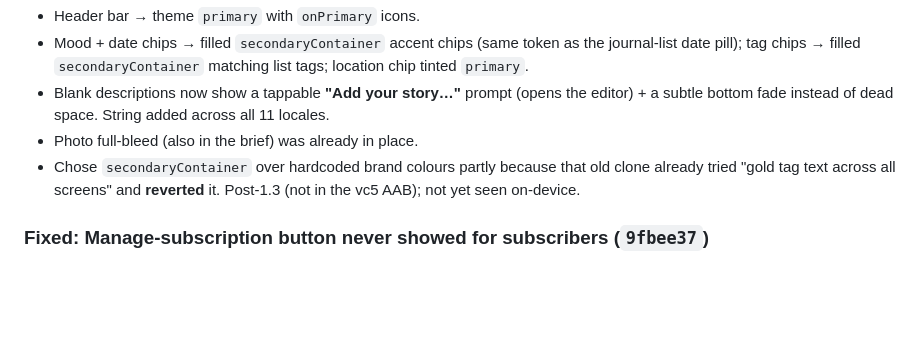
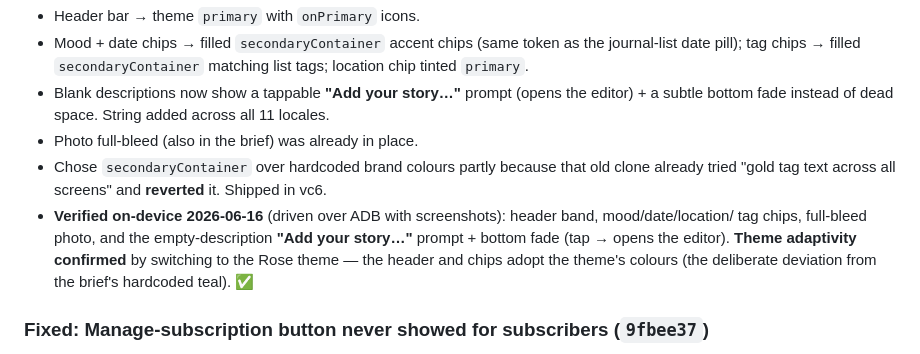
Before and after one commit to mictroid/macaco, a Markdown page: docs/worklog.md, the part around the change. GitHub-like rendering; blank space fills up the shorter version.

Commit message:
Mark entry-detail branding verified on-device (incl. theme adaptivity)
Co-Authored-By: Claude Opus 4.8 <noreply@anthropic.com>

```diff
--- a/docs/worklog.md
+++ b/docs/worklog.md
@@ -73,8 +73,11 @@ colours instead of the brief's hardcoded teal/amber** so it holds up across all
   bottom fade instead of dead space. String added across all 11 locales.
 - Photo full-bleed (also in the brief) was already in place.
 - Chose `secondaryContainer` over hardcoded brand colours partly because that old clone already tried
-  "gold tag text across all screens" and **reverted** it. Post-1.3 (not in the vc5 AAB); not yet
-  seen on-device.
+  "gold tag text across all screens" and **reverted** it. Shipped in vc6.
+- **Verified on-device 2026-06-16** (driven over ADB with screenshots): header band, mood/date/location/
+  tag chips, full-bleed photo, and the empty-description **"Add your story…"** prompt + bottom fade
+  (tap → opens the editor). **Theme adaptivity confirmed** by switching to the Rose theme — the header
+  and chips adopt the theme's colours (the deliberate deviation from the brief's hardcoded teal). ✅
 
 ### Fixed: Manage-subscription button never showed for subscribers (`9fbee37`)
 Tester reported the "Manage subscription" button missing on a fresh account after buying **monthly**.
```
